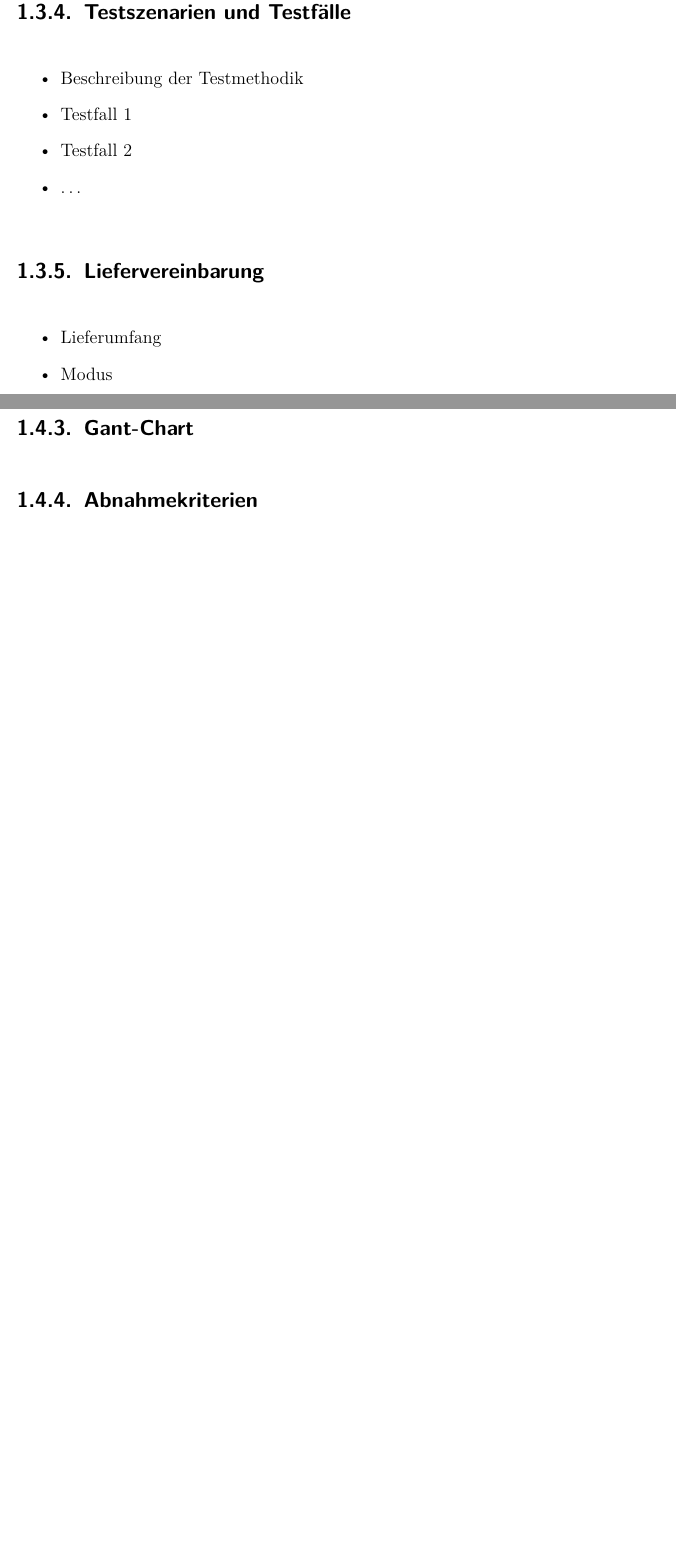
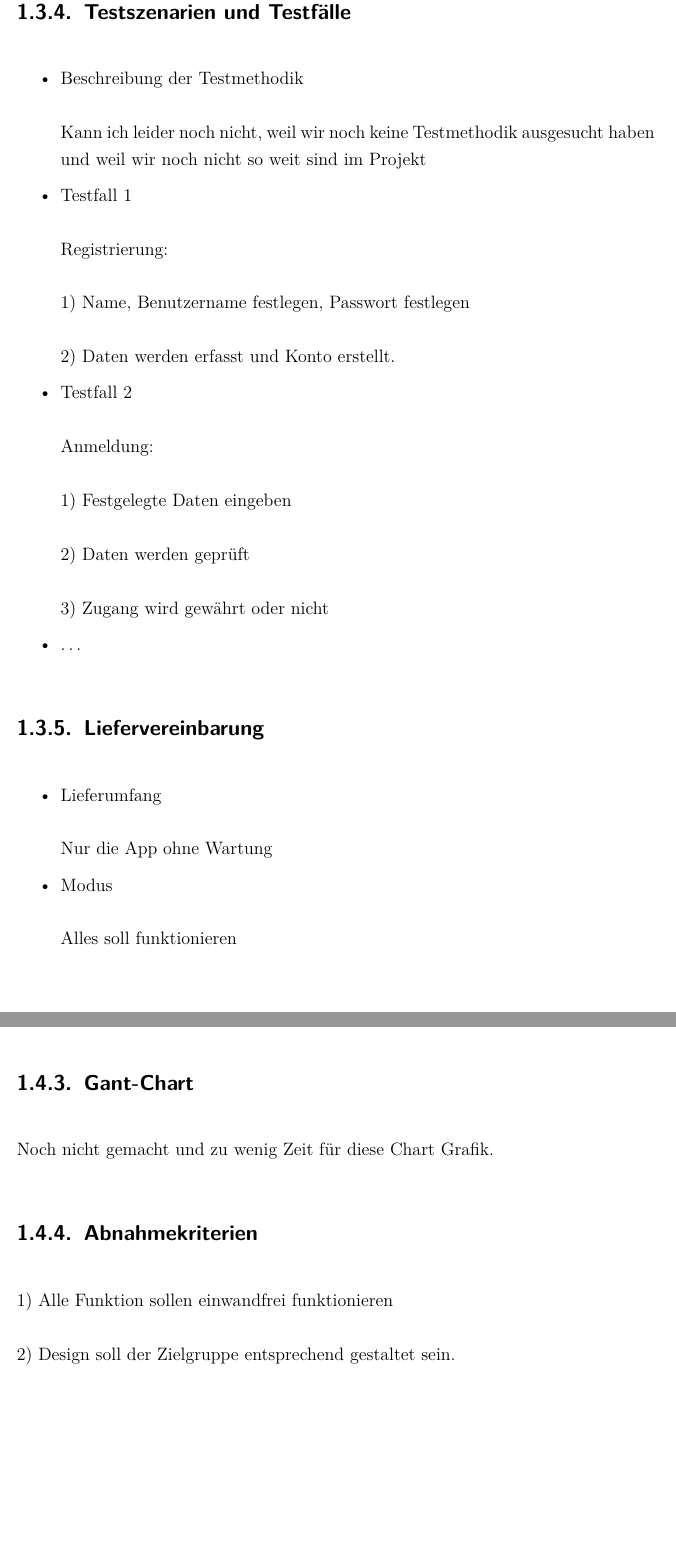
Before and after one commit to Jasmin97/ProjektManagement, a LaTeX document (Latex Vorlage IT Kolleg Imst.tex, which reads inp_content.tex): two parts of pages 16 and 17 of 46 before the commit and two parts of pages 16 and 17 of 47 after it, joined at a grey line, cut so that both start at the same text, the shorter picture padded with empty space. Compiled offline with pdfLaTeX; an older LaTeX class or package is replaced by its successor.

Commit message:
Fertig 1 3 4 Teil

```diff
--- a/inp_content.tex
+++ b/inp_content.tex
@@ -121,12 +121,40 @@ Projektziele-Hierarchie - SMART
 \subsection{Testszenarien und Testfälle}
 \begin{itemize}
 	\item Beschreibung der Testmethodik
+
+	Kann ich leider noch nicht, weil wir noch keine Testmethodik ausgesucht haben und weil wir noch nicht so weit sind im Projekt
+
 	\item Testfall 1
+
+	Registrierung:
+
+	1) Name, Benutzername festlegen, Passwort festlegen
+
+	2) Daten werden erfasst und Konto erstellt.
+
 	\item Testfall 2
+
+	Anmeldung:
+
+	1) Festgelegte Daten eingeben
+
+	2) Daten werden geprüft
+
+	3) Zugang wird gewährt oder nicht
+
 	\item \ldots
 \end{itemize}
 \subsection{Liefervereinbarung}
 \begin{itemize}
 	\item Lieferumfang
+
+     Nur die App ohne Wartung
+
 	\item Modus
+
+	Alles soll funktionieren
+
+
 	\item Verteilung(Deployment)
+
+	Play Store
@@ -138,2 +180,10 @@ Projektziele-Hierarchie - SMART
+Noch nicht gemacht und zu wenig Zeit für diese Chart Grafik.
+
 \subsection{Abnahmekriterien}
+
+1) Alle Funktion sollen einwandfrei funktionieren
+
+2) Design soll der Zielgruppe entsprechend gestaltet sein.
+
+
 \subsection{Pläne zur Evaluierung}
```
Also changed, not shown: inp_content.tex (19 more changed lines), 5 other files.
